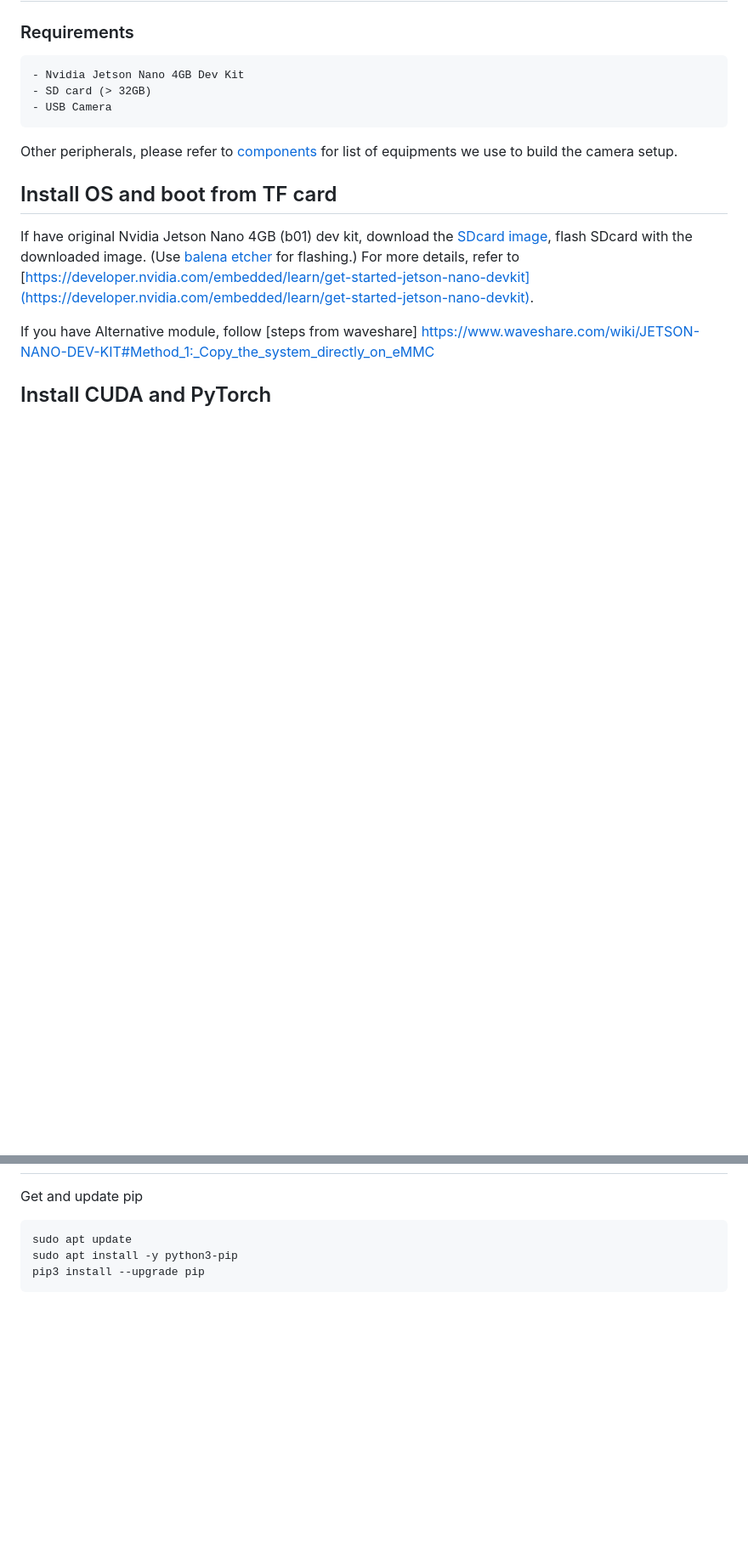
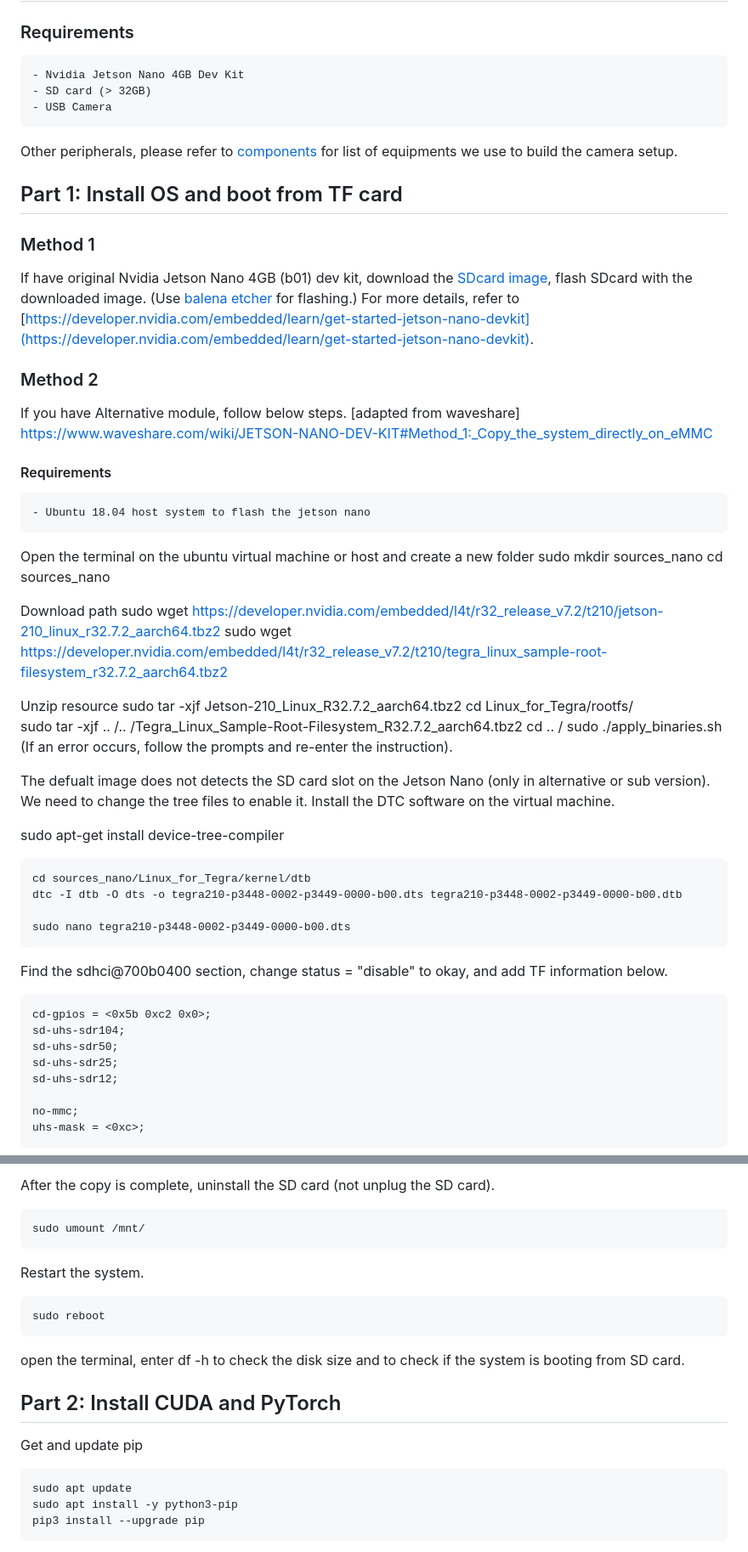
Before and after one commit to gicait/pLitter, a Markdown page: docs/Jetson-Nano-Preparation-Material.md, 2 parts joined by grey strips. Shown: that part at 85% size. Rendered like a GitHub page; blank space fills up the shorter version.

Commit message:
docs update, added for alt nano

```diff
--- a/docs/Jetson-Nano-Preparation-Material.md
+++ b/docs/Jetson-Nano-Preparation-Material.md
@@ -6,10 +6,51 @@
     - USB Camera
 Other peripherals, please refer to [components](./List-of-Components.md) for list of equipments we use to build the camera setup.
 
-## Install OS and boot from TF card
+## Part 1: Install OS and boot from TF card
+
+### Method 1
 
 If have original Nvidia Jetson Nano 4GB (b01) dev kit, download the [SDcard image](https://developer.nvidia.com/jetson-nano-sd-card-image), flash SDcard with the downloaded image. (Use [balena etcher](https://www.balena.io/etcher/) for flashing.) For more details, refer to [https://developer.nvidia.com/embedded/learn/get-started-jetson-nano-devkit](https://developer.nvidia.com/embedded/learn/get-started-jetson-nano-devkit).
 
-If you have Alternative module, follow [steps from waveshare] https://www.waveshare.com/wiki/JETSON-NANO-DEV-KIT#Method_1:_Copy_the_system_directly_on_eMMC
+### Method 2
 
-## Install CUDA and PyTorch
+If you have Alternative module, follow below steps. [adapted from waveshare] https://www.waveshare.com/wiki/JETSON-NANO-DEV-KIT#Method_1:_Copy_the_system_directly_on_eMMC
+
+#### Requirements
+    - Ubuntu 18.04 host system to flash the jetson nano
+
+Open the terminal on the ubuntu virtual machine or host and create a new folder
+    sudo mkdir sources_nano
+    cd sources_nano
+
+Download path
+    sudo wget https://developer.nvidia.com/embedded/l4t/r32_release_v7.2/t210/jetson-210_linux_r32.7.2_aarch64.tbz2
+    sudo wget https://developer.nvidia.com/embedded/l4t/r32_release_v7.2/t210/tegra_linux_sample-root-filesystem_r32.7.2_aarch64.tbz2
+
+Unzip resource
+    sudo tar -xjf Jetson-210_Linux_R32.7.2_aarch64.tbz2
+    cd Linux_for_Tegra/rootfs/
+    sudo tar -xjf .. /.. /Tegra_Linux_Sample-Root-Filesystem_R32.7.2_aarch64.tbz2
+    cd .. /
+    sudo ./apply_binaries.sh (If an error occurs, follow the prompts and re-enter the instruction).
+
+The defualt image does not detects the SD card slot on the Jetson Nano (only in alternative or sub version). We need to change the tree files to enable it. Install the DTC software on the virtual machine.
+
+sudo apt-get install device-tree-compiler
+
+    cd sources_nano/Linux_for_Tegra/kernel/dtb
+    dtc -I dtb -O dts -o tegra210-p3448-0002-p3449-0000-b00.dts tegra210-p3448-0002-p3449-0000-b00.dtb
+
+    sudo nano tegra210-p3448-0002-p3449-0000-b00.dts
+
+Find the sdhci@700b0400 section, change status = "disable" to okay, and add TF information below.
+
+    cd-gpios = <0x5b 0xc2 0x0>;
+    sd-uhs-sdr104;
+    sd-uhs-sdr50;
+    sd-uhs-sdr25;
+    sd-uhs-sdr12;
+
+    no-mmc;
+    uhs-mask = <0xc>;
+
@@ -16,3 +104,14 @@ If you have Alternative module, follow [steps from waveshare] https://www.wavesh
+After the copy is complete, uninstall the SD card (not unplug the SD card).
+
+    sudo umount /mnt/
+
+Restart the system.
+
+    sudo reboot
+
+open the terminal, enter df -h to check the disk size and to check if the system is booting from SD card.
+
+## Part 2: Install CUDA and PyTorch
 
 Get and update pip
 
```
Also changed, not shown: other parts of docs/Jetson-Nano-Preparation-Material.md (+47 -0 lines), docs/figures/Nano_DTS.png (added), docs/figures/SD_card_recognition.png (added).
